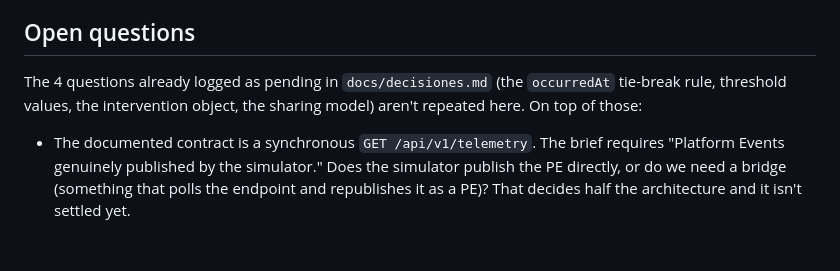
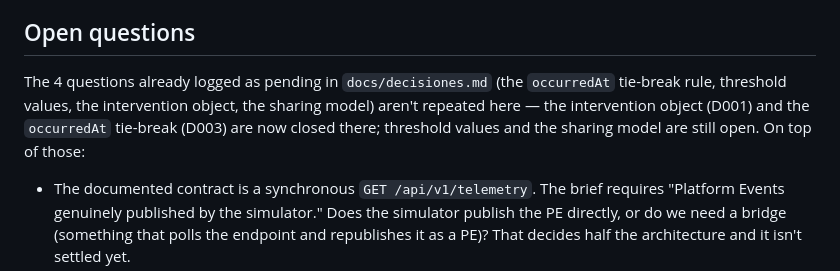
Before and after one commit to jpastorSFDC/nova-casa-telemetria, a Markdown page: docs/entendimiento.md, the part around the change. GitHub-like rendering; blank space fills up the shorter version.

```diff
--- a/docs/entendimiento.md
+++ b/docs/entendimiento.md
@@ -27,7 +27,7 @@ These aren't production outcomes — there's no production yet. They're what thi
 
 ## Open questions
 
-The 4 questions already logged as pending in `docs/decisiones.md` (the `occurredAt` tie-break rule, threshold values, the intervention object, the sharing model) aren't repeated here. On top of those:
+The 4 questions already logged as pending in `docs/decisiones.md` (the `occurredAt` tie-break rule, threshold values, the intervention object, the sharing model) aren't repeated here — the intervention object (D001) and the `occurredAt` tie-break (D003) are now closed there; threshold values and the sharing model are still open. On top of those:
 
 - The documented contract is a synchronous `GET /api/v1/telemetry`. The brief requires "Platform Events genuinely published by the simulator." Does the simulator publish the PE directly, or do we need a bridge (something that polls the endpoint and republishes it as a PE)? That decides half the architecture and it isn't settled yet.
 - Do Building/Asset objects already exist in this org from an earlier sprint, or are we starting from a clean org for this domain?
```
Also changed, not shown: docs/decisiones.md (+14 -4 lines).
